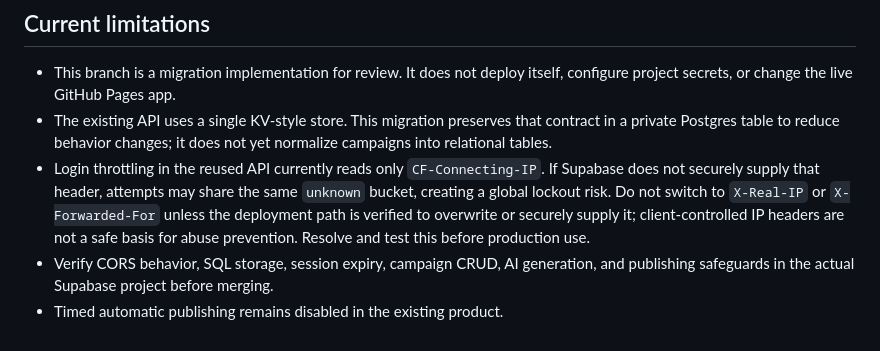
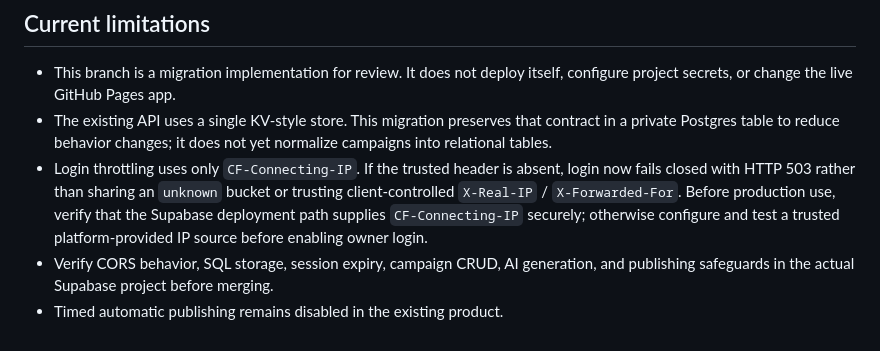
Before and after one commit to lucasmaxxinfo-sketch/marketer, a Markdown page: supabase/SETUP.md, the part around the change. Drawn GitHub-style.

Commit message:
Document trusted IP requirement for login throttling

```diff
--- a/supabase/SETUP.md
+++ b/supabase/SETUP.md
@@ -57,6 +57,6 @@ The existing frontend appends paths such as `/api/auth/login` and `/api/campaign
 
 - This branch is a migration implementation for review. It does not deploy itself, configure project secrets, or change the live GitHub Pages app.
 - The existing API uses a single KV-style store. This migration preserves that contract in a private Postgres table to reduce behavior changes; it does not yet normalize campaigns into relational tables.
-- Login throttling in the reused API currently reads only `CF-Connecting-IP`. If Supabase does not securely supply that header, attempts may share the same `unknown` bucket, creating a global lockout risk. Do not switch to `X-Real-IP` or `X-Forwarded-For` unless the deployment path is verified to overwrite or securely supply it; client-controlled IP headers are not a safe basis for abuse prevention. Resolve and test this before production use.
+- Login throttling uses only `CF-Connecting-IP`. If the trusted header is absent, login now fails closed with HTTP 503 rather than sharing an `unknown` bucket or trusting client-controlled `X-Real-IP` / `X-Forwarded-For`. Before production use, verify that the Supabase deployment path supplies `CF-Connecting-IP` securely; otherwise configure and test a trusted platform-provided IP source before enabling owner login.
 - Verify CORS behavior, SQL storage, session expiry, campaign CRUD, AI generation, and publishing safeguards in the actual Supabase project before merging.
 - Timed automatic publishing remains disabled in the existing product.
```
